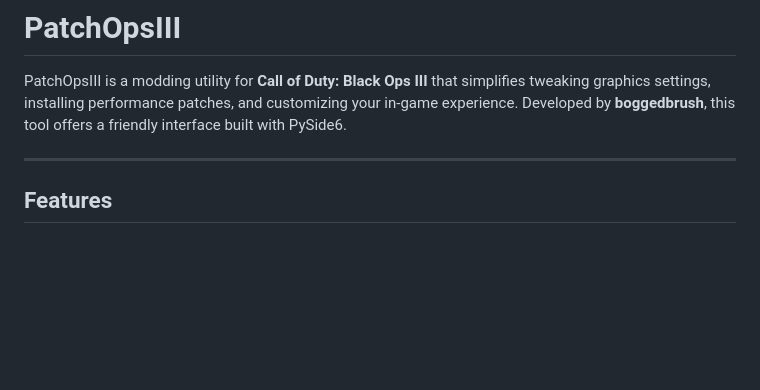
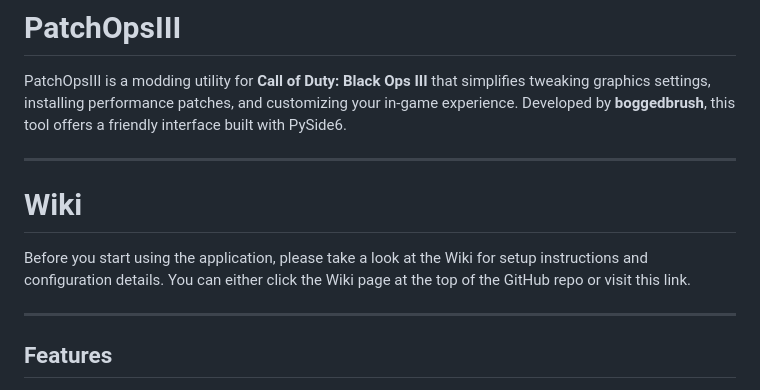
Before and after one commit to boggedbrush/PatchOpsIII, a Markdown page: README.md, the part around the change. Rendered like a GitHub page; blank space fills up the shorter version.

```diff
--- a/README.md
+++ b/README.md
@@ -1,6 +1,11 @@
 # PatchOpsIII
 
 PatchOpsIII is a modding utility for **Call of Duty: Black Ops III** that simplifies tweaking graphics settings, installing performance patches, and customizing your in-game experience. Developed by **boggedbrush**, this tool offers a friendly interface built with PySide6.
+
+---
+# Wiki
+
+Before you start using the application, please take a look at the Wiki for setup instructions and configuration details. You can either click the Wiki page at the top of the GitHub repo or visit this link.
 
 ---
 
```
